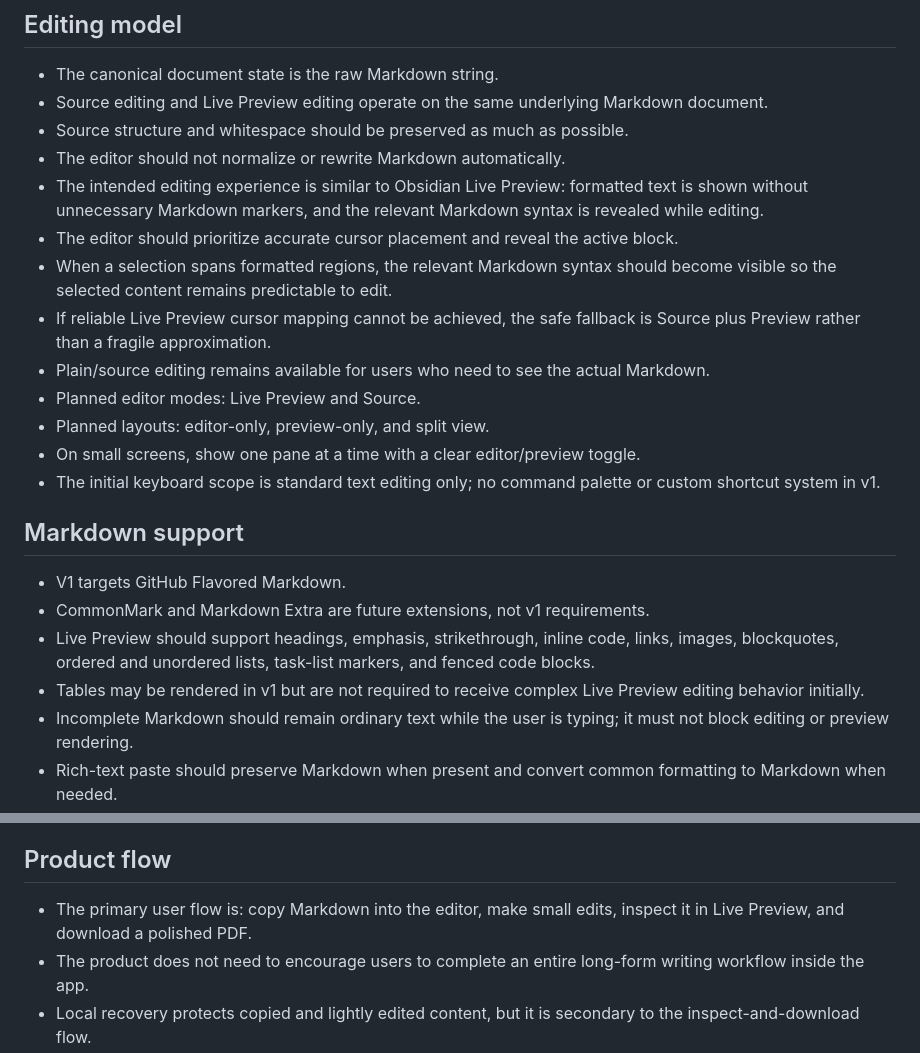
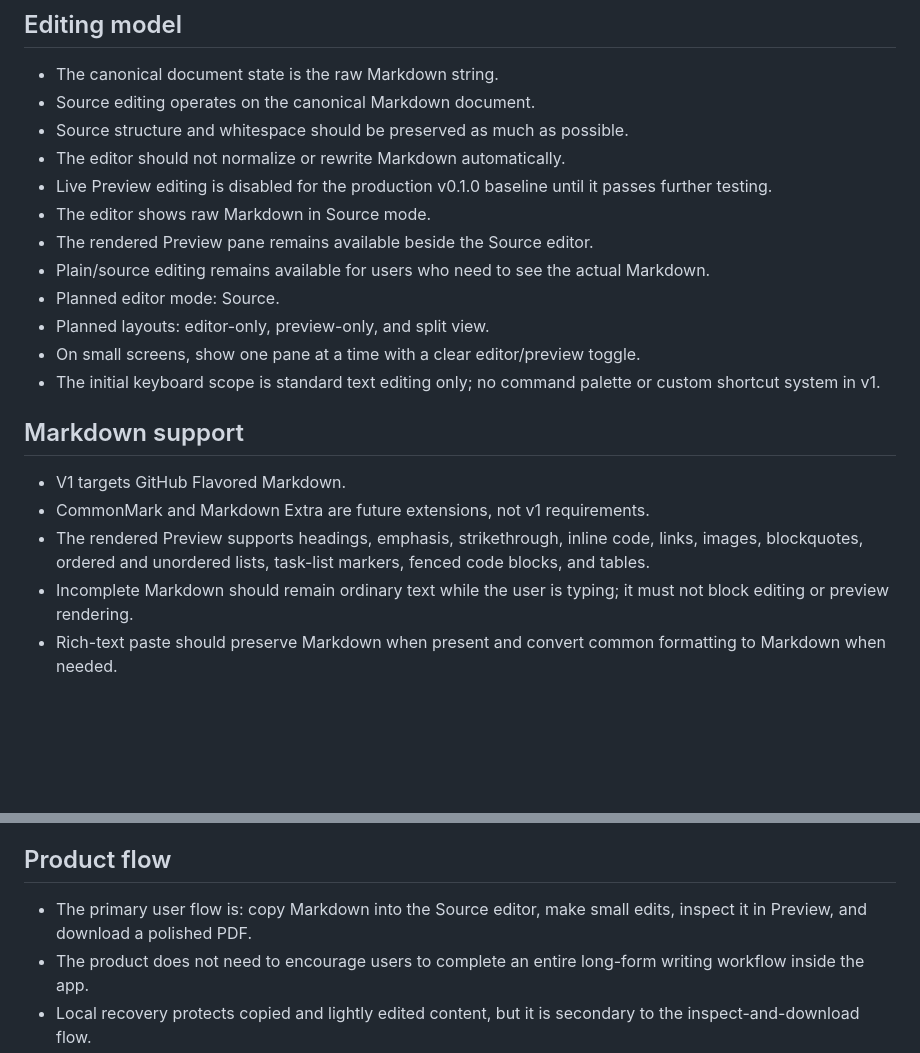
Before and after one commit to ransuhaneda/another-markdown-viewer, a Markdown page: DECISIONS.md, 2 parts joined by grey strips. Rendered like a GitHub page; blank space fills up the shorter version.

Commit message:
docs: disable live editing for production baseline

```diff
--- a/DECISIONS.md
+++ b/DECISIONS.md
@@ -14,15 +14,14 @@ This file records decisions settled during the project discovery interview. Impl
 ## Editing model
 
 - The canonical document state is the raw Markdown string.
-- Source editing and Live Preview editing operate on the same underlying Markdown document.
+- Source editing operates on the canonical Markdown document.
 - Source structure and whitespace should be preserved as much as possible.
 - The editor should not normalize or rewrite Markdown automatically.
-- The intended editing experience is similar to Obsidian Live Preview: formatted text is shown without unnecessary Markdown markers, and the relevant Markdown syntax is revealed while editing.
-- The editor should prioritize accurate cursor placement and reveal the active block.
-- When a selection spans formatted regions, the relevant Markdown syntax should become visible so the selected content remains predictable to edit.
-- If reliable Live Preview cursor mapping cannot be achieved, the safe fallback is Source plus Preview rather than a fragile approximation.
+- Live Preview editing is disabled for the production v0.1.0 baseline until it passes further testing.
+- The editor shows raw Markdown in Source mode.
+- The rendered Preview pane remains available beside the Source editor.
 - Plain/source editing remains available for users who need to see the actual Markdown.
-- Planned editor modes: Live Preview and Source.
+- Planned editor mode: Source.
 - Planned layouts: editor-only, preview-only, and split view.
 - On small screens, show one pane at a time with a clear editor/preview toggle.
 - The initial keyboard scope is standard text editing only; no command palette or custom shortcut system in v1.
@@ -31,8 +30,7 @@ This file records decisions settled during the project discovery interview. Impl
 
 - V1 targets GitHub Flavored Markdown.
 - CommonMark and Markdown Extra are future extensions, not v1 requirements.
-- Live Preview should support headings, emphasis, strikethrough, inline code, links, images, blockquotes, ordered and unordered lists, task-list markers, and fenced code blocks.
-- Tables may be rendered in v1 but are not required to receive complex Live Preview editing behavior initially.
+- The rendered Preview supports headings, emphasis, strikethrough, inline code, links, images, blockquotes, ordered and unordered lists, task-list markers, fenced code blocks, and tables.
 - Incomplete Markdown should remain ordinary text while the user is typing; it must not block editing or preview rendering.
 - Rich-text paste should preserve Markdown when present and convert common formatting to Markdown when needed.
 - Pasted HTML should convert common safe elements to Markdown and preserve unsupported HTML in the source.
@@ -102,7 +100,7 @@ This file records decisions settled during the project discovery interview. Impl
 
 ## Product flow
 
-- The primary user flow is: copy Markdown into the editor, make small edits, inspect it in Live Preview, and download a polished PDF.
+- The primary user flow is: copy Markdown into the Source editor, make small edits, inspect it in Preview, and download a polished PDF.
 - The product does not need to encourage users to complete an entire long-form writing workflow inside the app.
 - Local recovery protects copied and lightly edited content, but it is secondary to the inspect-and-download flow.
 
```
